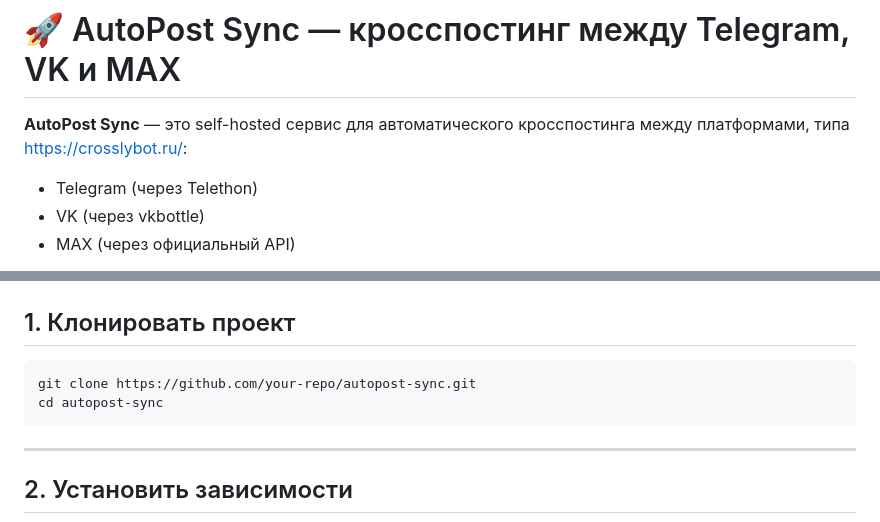
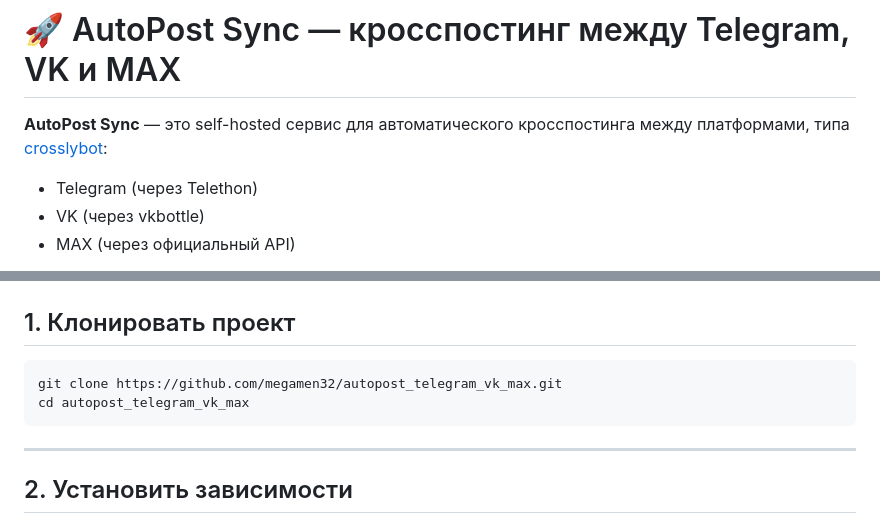
Before and after one commit to megamen32/autopost_telegram_vk_max, a Markdown page: README.md, 2 parts joined by grey strips. GitHub-like rendering.

Commit message:
Fix links and repository name in README
Updated repository links and formatting in README.

````diff
--- a/README.md
+++ b/README.md
@@ -1,6 +1,6 @@
 # 🚀 AutoPost Sync — кросспостинг между Telegram, VK и MAX
 
-**AutoPost Sync** — это self-hosted сервис для автоматического кросспостинга между платформами, типа https://crosslybot.ru/:
+**AutoPost Sync** — это self-hosted сервис для автоматического кросспостинга между платформами, типа [crosslybot](https://crosslybot.ru/):
 
 * Telegram (через Telethon)
 * VK (через vkbottle)
@@ -57,8 +57,8 @@
 ## 1. Клонировать проект
 
 ```bash
-git clone https://github.com/your-repo/autopost-sync.git
-cd autopost-sync
+git clone https://github.com/megamen32/autopost_telegram_vk_max.git
+cd autopost_telegram_vk_max
 ```
 
 ---
````
